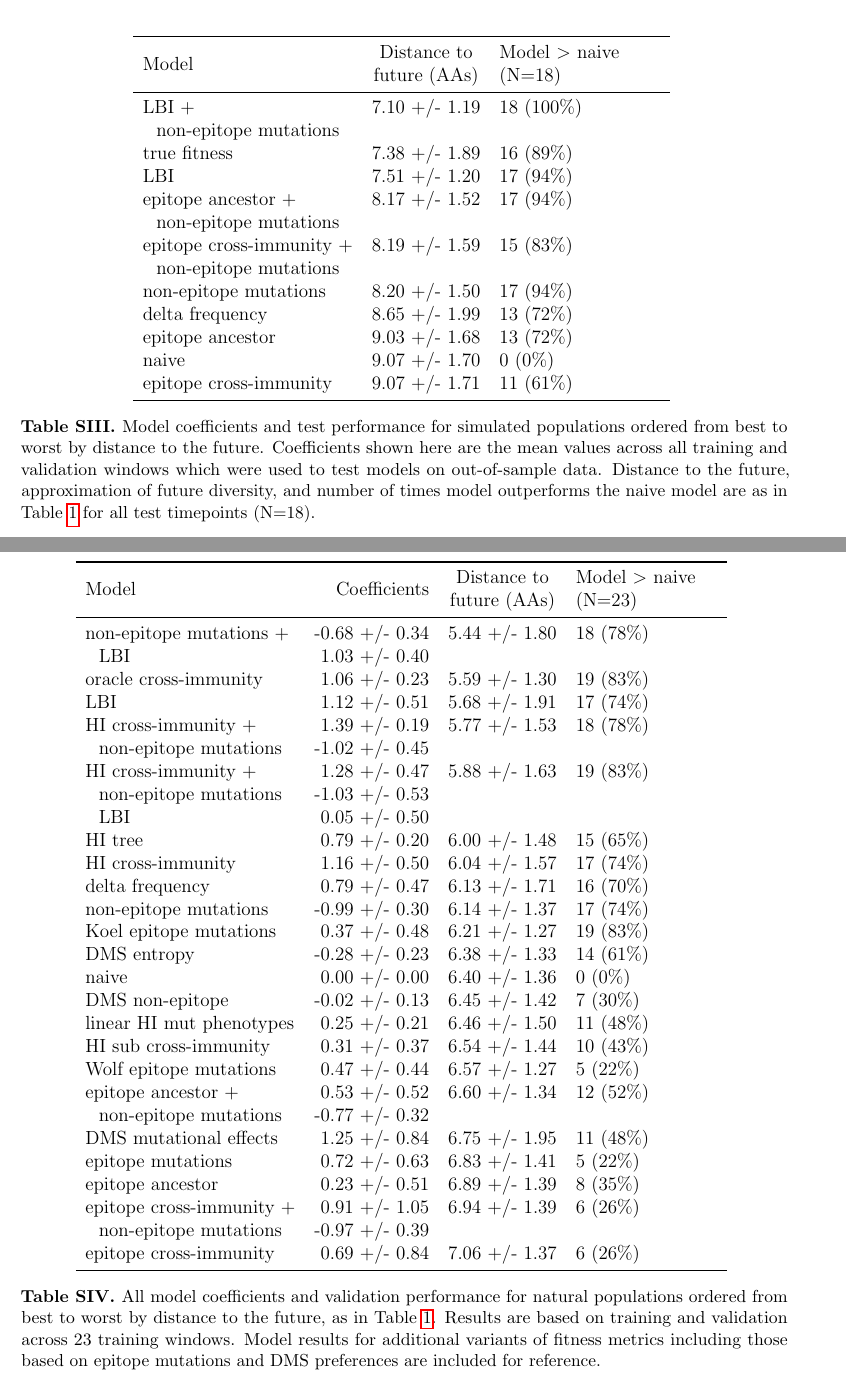
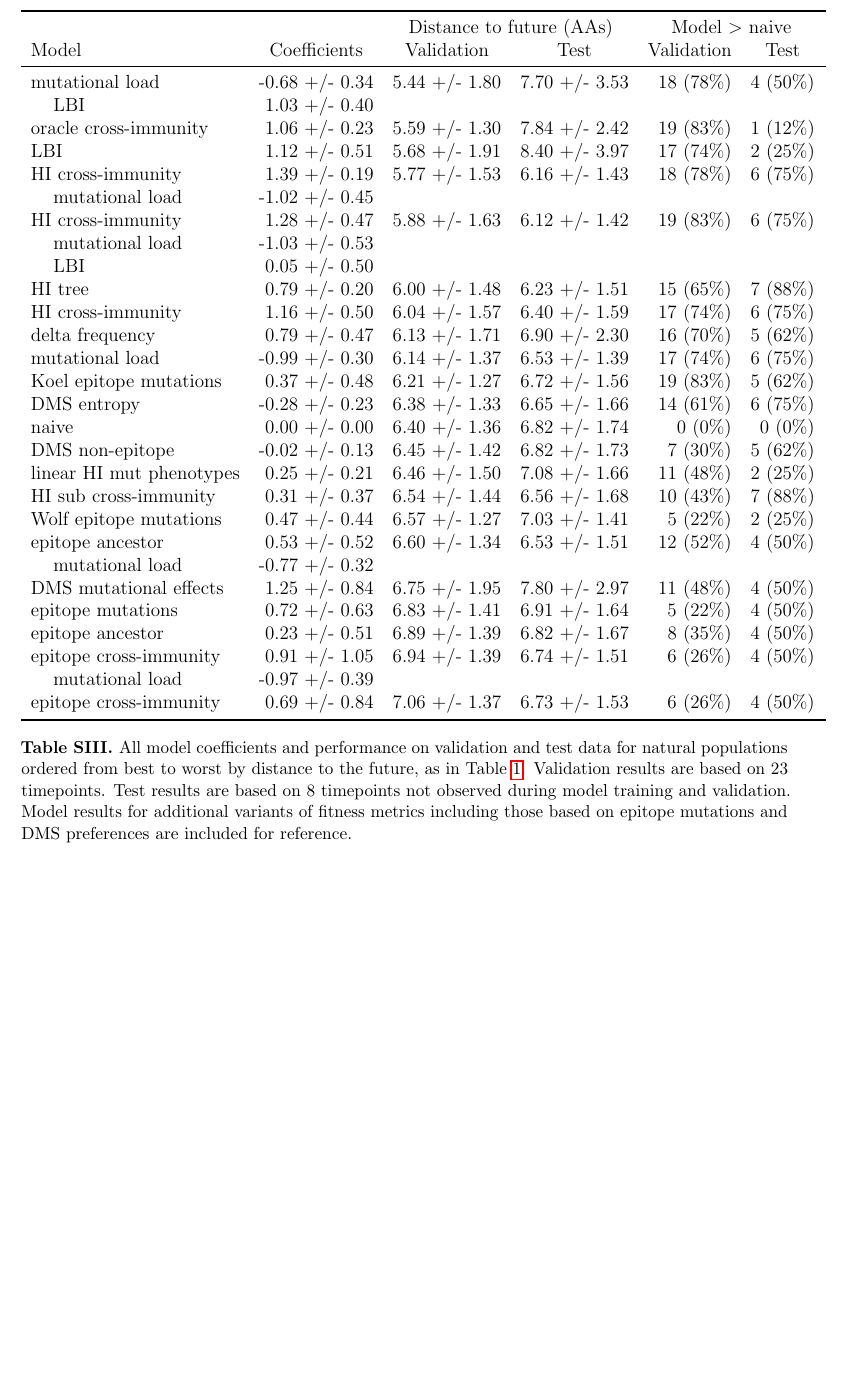
Before and after one commit to blab/flu-forecasting, a LaTeX paper (manuscript/flu_forecasting.tex, which reads manuscript/main.tex, manuscript/supplement.tex, manuscript/tables/complete_natural_model_selection.tex): two parts of pages 28 and 31 of 32 before the commit and part of page 31 of 31 after it, the two joined at a grey line, cut at the place of the change, the shorter picture padded with empty space. Compiled offline with pdfLaTeX.

Commit message:
Merge validation and test results into a single table per population
Enables comparisons of validation and test results by putting them in the same
table and placing relevant measures next to each other.

Closes #57.

```diff
--- a/manuscript/flu_forecasting.tex
+++ b/manuscript/flu_forecasting.tex
@@ -13,6 +13,7 @@
 \usepackage{hyperref}
 \usepackage{booktabs}
 \usepackage{makecell}
+\usepackage{multirow}
 
 % text layout
 \usepackage{geometry}
--- a/manuscript/main.tex
+++ b/manuscript/main.tex
@@ -101 +103,2 @@ Correspondingly, we expected that a composite model of epitope cross-immunity an
     \caption{
+      Model coefficients and performance on validation and test data for simulated populations ordered from best to worst by distance to the future in the validation analysis.
@@ -105,4 +107,5 @@ Correspondingly, we expected that a composite model of epitope cross-immunity an
       The number of times (and percentage of total times) each model outperformed the naive model measures the benefit of each model over a model than estimates no change between current and future populations.
+      Test results are based on 18 timepoints not observed during model training and validation.
     }
     \label{table_simulated_model_selection}
   \end{center}
@@ -184,4 +188,6 @@ These results also highlight a well-established yet critical point that true for
-      Results are based on training and validation across 23 training windows.
+      Model coefficients and performance on validation and test data for natural populations ordered from best to worst by distance to the future, as in Table~\ref{table_simulated_model_selection}.
+      Validation results are based on 23 timepoints.
+      Test results are based on 8 timepoints not observed during model training and validation.
     }
     \label{table_natural_model_selection}
   \end{center}
--- a/manuscript/supplement.tex
+++ b/manuscript/supplement.tex
@@ -81,10 +81,3 @@
   \end{center}
 \end{figure*}
 
-\begin{table*}[ht]
-  \begin{center}
-    \input{tables/simulated_model_test.tex}
-    \caption{
-      Model coefficients and test performance for simulated populations ordered from best to worst by distance to the future.
-      Coefficients shown here are the mean values across all training and validation windows which were used to test models on out-of-sample data.
-      Distance to the future, approximation of future diversity, and number of times model outperforms the naive model are as in Table~\ref{table_simulated_model_selection} for all test timepoints (N=18).
@@ -111,8 +99,9 @@
   \begin{center}
     \input{tables/complete_natural_model_selection.tex}
     \caption{
-      All model coefficients and validation performance for natural populations ordered from best to worst by distance to the future, as in Table~\ref{table_simulated_model_selection}.
-      Results are based on training and validation across 23 training windows.
+      All model coefficients and performance on validation and test data for natural populations ordered from best to worst by distance to the future, as in Table~\ref{table_simulated_model_selection}.
+      Validation results are based on 23 timepoints.
+      Test results are based on 8 timepoints not observed during model training and validation.
       Model results for additional variants of fitness metrics including those based on epitope mutations and DMS preferences are included for reference.
     }
     \label{sup_table:complete_natural_model_selection}
@@ -140,2 +123,0 @@
-      All model coefficients and test performance for natural populations ordered from best to worst by distance to the future, as in Supplemental Table~\ref{table_simulated_model_test}.
-      Results are based on 8 test timepoints.
--- a/manuscript/tables/complete_natural_model_selection.tex
+++ b/manuscript/tables/complete_natural_model_selection.tex
@@ -1,34 +1,38 @@
-\begin{tabular*}{0.85\textwidth}{lrrl}
+
+\begin{tabular*}{1.05\textwidth}{lrrrrr}
 \toprule
-                             Model &    Coefficients & \makecell{Distance to \\ future (AAs)} & \makecell[l]{Model $>$ naive \\ (N=23)} \\
+        &                 & \multicolumn{2}{c}{Distance to future (AAs)} & \multicolumn{2}{c}{Model $>$ naive} \\
+  Model &    \makecell{Coefficients} & \makecell{Validation} & \makecell{Test} & \makecell{Validation} & \makecell{Test} \\
 \midrule
-           non-epitope mutations + &  -0.68 +/- 0.34 &                          5.44 +/- 1.80 &                               18 (78\%) \\
-                   \hspace{3mm}LBI &   1.03 +/- 0.40 &                                        &                                         \\
-             oracle cross-immunity &   1.06 +/- 0.23 &                          5.59 +/- 1.30 &                               19 (83\%) \\
-                               LBI &   1.12 +/- 0.51 &                          5.68 +/- 1.91 &                               17 (74\%) \\
-               HI cross-immunity + &   1.39 +/- 0.19 &                          5.77 +/- 1.53 &                               18 (78\%) \\
- \hspace{3mm}non-epitope mutations &  -1.02 +/- 0.45 &                                        &                                         \\
-               HI cross-immunity + &   1.28 +/- 0.47 &                          5.88 +/- 1.63 &                               19 (83\%) \\
- \hspace{3mm}non-epitope mutations &  -1.03 +/- 0.53 &                                        &                                         \\
-                   \hspace{3mm}LBI &   0.05 +/- 0.50 &                                        &                                         \\
-                           HI tree &   0.79 +/- 0.20 &                          6.00 +/- 1.48 &                               15 (65\%) \\
-                 HI cross-immunity &   1.16 +/- 0.50 &                          6.04 +/- 1.57 &                               17 (74\%) \\
-                   delta frequency &   0.79 +/- 0.47 &                          6.13 +/- 1.71 &                               16 (70\%) \\
-             non-epitope mutations &  -0.99 +/- 0.30 &                          6.14 +/- 1.37 &                               17 (74\%) \\
-            Koel epitope mutations &   0.37 +/- 0.48 &                          6.21 +/- 1.27 &                               19 (83\%) \\
-                       DMS entropy &  -0.28 +/- 0.23 &                          6.38 +/- 1.33 &                               14 (61\%) \\
-                             naive &   0.00 +/- 0.00 &                          6.40 +/- 1.36 &                                 0 (0\%) \\
-                   DMS non-epitope &  -0.02 +/- 0.13 &                          6.45 +/- 1.42 &                                7 (30\%) \\
-          linear HI mut phenotypes &   0.25 +/- 0.21 &                          6.46 +/- 1.50 &                               11 (48\%) \\
-             HI sub cross-immunity &   0.31 +/- 0.37 &                          6.54 +/- 1.44 &                               10 (43\%) \\
-            Wolf epitope mutations &   0.47 +/- 0.44 &                          6.57 +/- 1.27 &                                5 (22\%) \\
-                epitope ancestor + &   0.53 +/- 0.52 &                          6.60 +/- 1.34 &                               12 (52\%) \\
- \hspace{3mm}non-epitope mutations &  -0.77 +/- 0.32 &                                        &                                         \\
-            DMS mutational effects &   1.25 +/- 0.84 &                          6.75 +/- 1.95 &                               11 (48\%) \\
-                 epitope mutations &   0.72 +/- 0.63 &                          6.83 +/- 1.41 &                                5 (22\%) \\
-                  epitope ancestor &   0.23 +/- 0.51 &                          6.89 +/- 1.39 &                                8 (35\%) \\
-          epitope cross-immunity + &   0.91 +/- 1.05 &                          6.94 +/- 1.39 &                                6 (26\%) \\
- \hspace{3mm}non-epitope mutations &  -0.97 +/- 0.39 &                                        &                                         \\
-            epitope cross-immunity &   0.69 +/- 0.84 &                          7.06 +/- 1.37 &                                6 (26\%) \\
+
+mutational load & -0.68 +/- 0.34 & 5.44 +/- 1.80 & 7.70 +/- 3.53 & 18 (78\%) & 4 (50\%) \\
+\hspace{5mm}LBI & 1.03 +/- 0.40 & & & & \\
+oracle cross-immunity & 1.06 +/- 0.23 & 5.59 +/- 1.30 & 7.84 +/- 2.42 & 19 (83\%) & 1 (12\%) \\
+LBI & 1.12 +/- 0.51 & 5.68 +/- 1.91 & 8.40 +/- 3.97 & 17 (74\%) & 2 (25\%) \\
+HI cross-immunity & 1.39 +/- 0.19 & 5.77 +/- 1.53 & 6.16 +/- 1.43 & 18 (78\%) & 6 (75\%) \\
+\hspace{5mm}mutational load & -1.02 +/- 0.45 & & & & \\
+HI cross-immunity & 1.28 +/- 0.47 & 5.88 +/- 1.63 & 6.12 +/- 1.42 & 19 (83\%) & 6 (75\%) \\
+\hspace{5mm}mutational load & -1.03 +/- 0.53 & & & & \\
+\hspace{5mm}LBI & 0.05 +/- 0.50 & & & & \\
+HI tree & 0.79 +/- 0.20 & 6.00 +/- 1.48 & 6.23 +/- 1.51 & 15 (65\%) & 7 (88\%) \\
+HI cross-immunity & 1.16 +/- 0.50 & 6.04 +/- 1.57 & 6.40 +/- 1.59 & 17 (74\%) & 6 (75\%) \\
+delta frequency & 0.79 +/- 0.47 & 6.13 +/- 1.71 & 6.90 +/- 2.30 & 16 (70\%) & 5 (62\%) \\
+mutational load & -0.99 +/- 0.30 & 6.14 +/- 1.37 & 6.53 +/- 1.39 & 17 (74\%) & 6 (75\%) \\
+Koel epitope mutations & 0.37 +/- 0.48 & 6.21 +/- 1.27 & 6.72 +/- 1.56 & 19 (83\%) & 5 (62\%) \\
+DMS entropy & -0.28 +/- 0.23 & 6.38 +/- 1.33 & 6.65 +/- 1.66 & 14 (61\%) & 6 (75\%) \\
+naive & 0.00 +/- 0.00 & 6.40 +/- 1.36 & 6.82 +/- 1.74 & 0 (0\%) & 0 (0\%) \\
+DMS non-epitope & -0.02 +/- 0.13 & 6.45 +/- 1.42 & 6.82 +/- 1.73 & 7 (30\%) & 5 (62\%) \\
+linear HI mut phenotypes & 0.25 +/- 0.21 & 6.46 +/- 1.50 & 7.08 +/- 1.66 & 11 (48\%) & 2 (25\%) \\
+HI sub cross-immunity & 0.31 +/- 0.37 & 6.54 +/- 1.44 & 6.56 +/- 1.68 & 10 (43\%) & 7 (88\%) \\
+Wolf epitope mutations & 0.47 +/- 0.44 & 6.57 +/- 1.27 & 7.03 +/- 1.41 & 5 (22\%) & 2 (25\%) \\
+epitope ancestor & 0.53 +/- 0.52 & 6.60 +/- 1.34 & 6.53 +/- 1.51 & 12 (52\%) & 4 (50\%) \\
+\hspace{5mm}mutational load & -0.77 +/- 0.32 & & & & \\
+DMS mutational effects & 1.25 +/- 0.84 & 6.75 +/- 1.95 & 7.80 +/- 2.97 & 11 (48\%) & 4 (50\%) \\
+epitope mutations & 0.72 +/- 0.63 & 6.83 +/- 1.41 & 6.91 +/- 1.64 & 5 (22\%) & 4 (50\%) \\
+epitope ancestor & 0.23 +/- 0.51 & 6.89 +/- 1.39 & 6.82 +/- 1.67 & 8 (35\%) & 4 (50\%) \\
+epitope cross-immunity & 0.91 +/- 1.05 & 6.94 +/- 1.39 & 6.74 +/- 1.51 & 6 (26\%) & 4 (50\%) \\
+\hspace{5mm}mutational load & -0.97 +/- 0.39 & & & & \\
+epitope cross-immunity & 0.69 +/- 0.84 & 7.06 +/- 1.37 & 6.73 +/- 1.53 & 6 (26\%) & 4 (50\%) \\
+
 \bottomrule
 \end{tabular*}
```
Also changed, not shown: manuscript/tables/natural_model_selection.tex (+20 -16 lines), manuscript/tables/simulated_model_selection.tex (+19 -15 lines), manuscript/main.tex (14 more changed lines), manuscript/supplement.tex (14 more changed lines).
